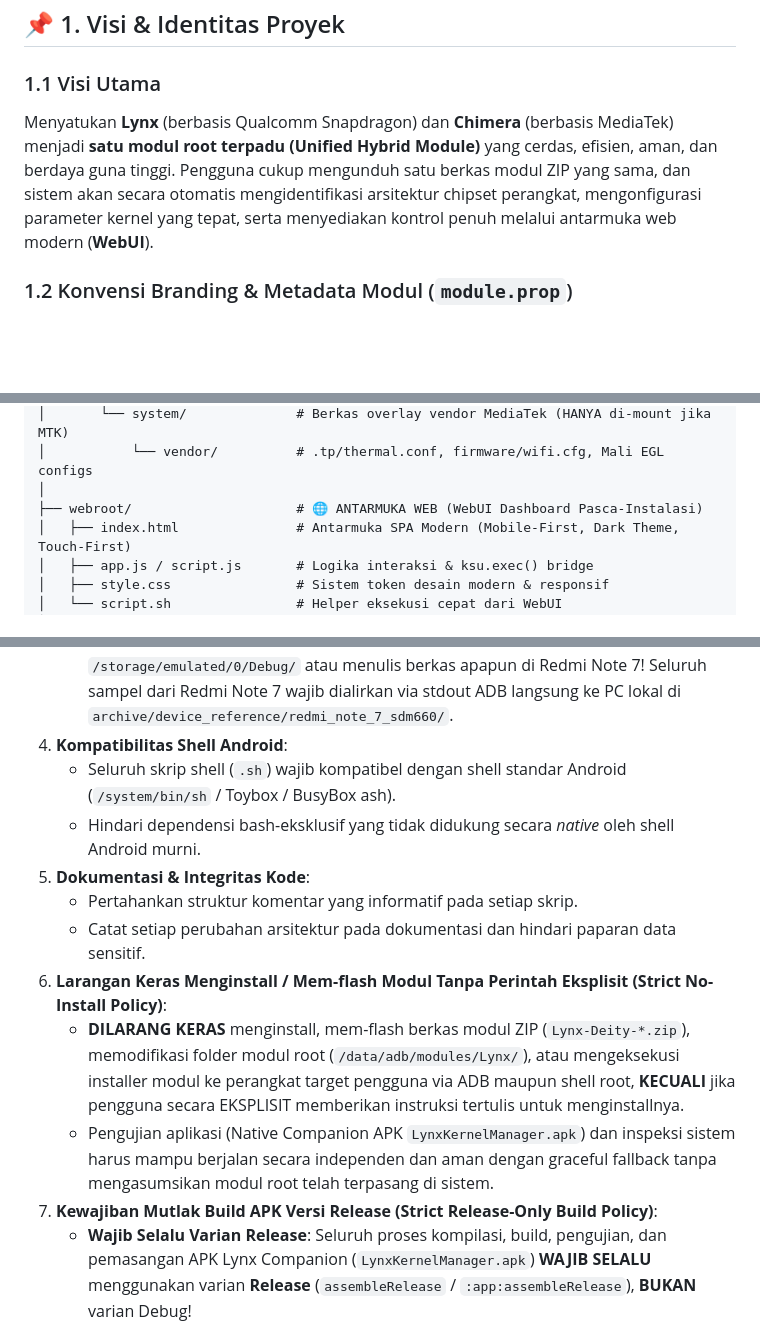
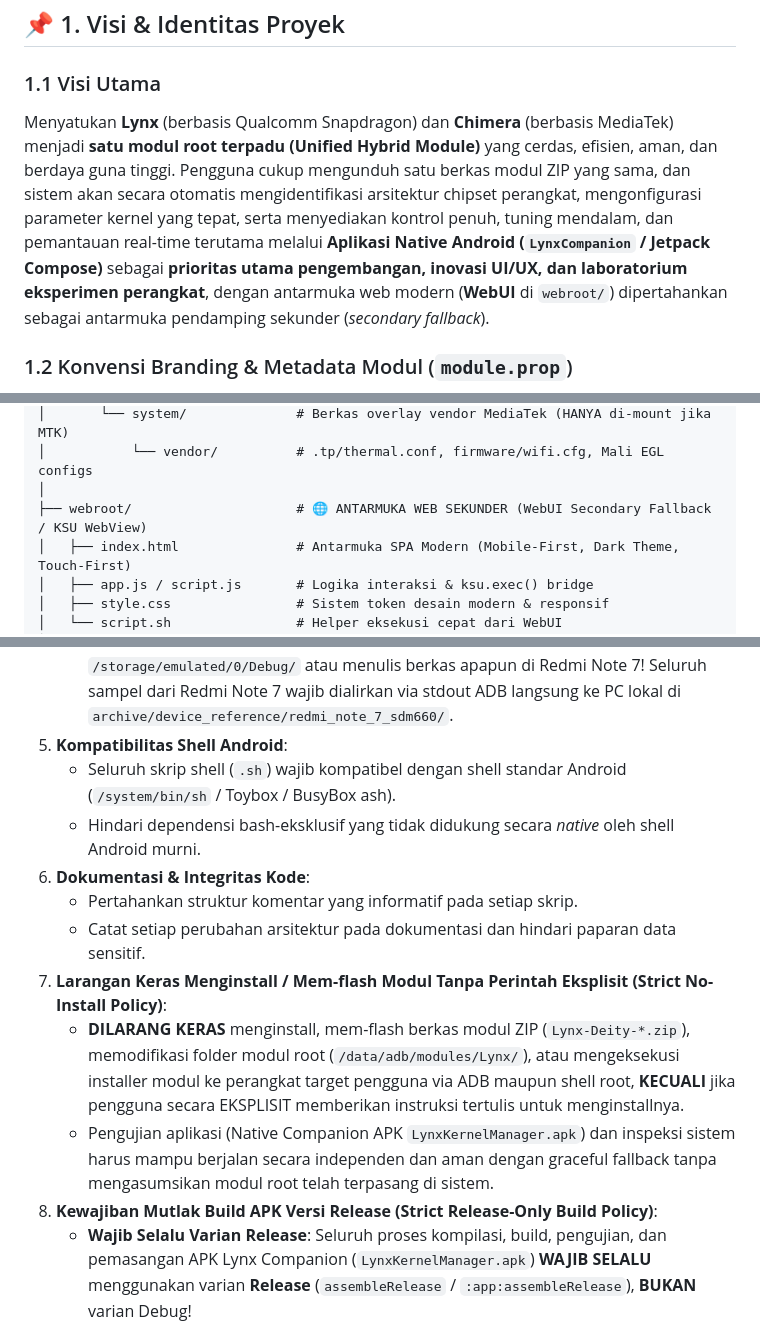
Before and after one commit to Zy0x/Lynx, a Markdown page: agents.md, 3 parts joined by grey strips. Rendered like a GitHub page; blank space fills up the shorter version.

```diff
--- a/agents.md
+++ b/agents.md
@@ -8,7 +8,7 @@
 ## 📌 1. Visi & Identitas Proyek
 
 ### 1.1 Visi Utama
-Menyatukan **Lynx** (berbasis Qualcomm Snapdragon) dan **Chimera** (berbasis MediaTek) menjadi **satu modul root terpadu (Unified Hybrid Module)** yang cerdas, efisien, aman, dan berdaya guna tinggi. Pengguna cukup mengunduh satu berkas modul ZIP yang sama, dan sistem akan secara otomatis mengidentifikasi arsitektur chipset perangkat, mengonfigurasi parameter kernel yang tepat, serta menyediakan kontrol penuh melalui antarmuka web modern (**WebUI**).
+Menyatukan **Lynx** (berbasis Qualcomm Snapdragon) dan **Chimera** (berbasis MediaTek) menjadi **satu modul root terpadu (Unified Hybrid Module)** yang cerdas, efisien, aman, dan berdaya guna tinggi. Pengguna cukup mengunduh satu berkas modul ZIP yang sama, dan sistem akan secara otomatis mengidentifikasi arsitektur chipset perangkat, mengonfigurasi parameter kernel yang tepat, serta menyediakan kontrol penuh, tuning mendalam, dan pemantauan real-time terutama melalui **Aplikasi Native Android (`LynxCompanion` / Jetpack Compose)** sebagai **prioritas utama pengembangan, inovasi UI/UX, dan laboratorium eksperimen perangkat**, dengan antarmuka web modern (**WebUI** di `webroot/`) dipertahankan sebagai antarmuka pendamping sekunder (*secondary fallback*).
 
 ### 1.2 Konvensi Branding & Metadata Modul (`module.prop`)
 Untuk menjaga kompatibilitas ekosistem OTA update, riwayat modul, dan transparansi informasi pengguna:
@@ -72,7 +72,7 @@ Lynx/
 │       └── system/              # Berkas overlay vendor MediaTek (HANYA di-mount jika MTK)
 │           └── vendor/          # .tp/thermal.conf, firmware/wifi.cfg, Mali EGL configs
 │
-├── webroot/                     # 🌐 ANTARMUKA WEB (WebUI Dashboard Pasca-Instalasi)
+├── webroot/                     # 🌐 ANTARMUKA WEB SEKUNDER (WebUI Secondary Fallback / KSU WebView)
 │   ├── index.html               # Antarmuka SPA Modern (Mobile-First, Dark Theme, Touch-First)
 │   ├── app.js / script.js       # Logika interaksi & ksu.exec() bridge
 │   ├── style.css                # Sistem token desain modern & responsif
@@ -334,16 +353,16 @@ Setiap AI Agent yang bekerja pada repositori ini **WAJIB** mematuhi pedoman oper
    - Sebelum mengeksekusi penulisan atau penyimpanan berkas pada **Infinix X698**, selalu pastikan folder telah dibuat:
      `mkdir -p /storage/emulated/0/Debug 2>/dev/null`
    - ⚠️ **Pengecualian Mutlak untuk Redmi Note 7 (`lavender`)**: Dilarang membuat folder `/storage/emulated/0/Debug/` atau menulis berkas apapun di Redmi Note 7! Seluruh sampel dari Redmi Note 7 wajib dialirkan via stdout ADB langsung ke PC lokal di `archive/device_reference/redmi_note_7_sdm660/`.
-4. **Kompatibilitas Shell Android**:
+5. **Kompatibilitas Shell Android**:
    - Seluruh skrip shell (`.sh`) wajib kompatibel dengan shell standar Android (`/system/bin/sh` / Toybox / BusyBox ash).
    - Hindari dependensi bash-eksklusif yang tidak didukung secara *native* oleh shell Android murni.
-5. **Dokumentasi & Integritas Kode**:
+6. **Dokumentasi & Integritas Kode**:
    - Pertahankan struktur komentar yang informatif pada setiap skrip.
    - Catat setiap perubahan arsitektur pada dokumentasi dan hindari paparan data sensitif.
-6. **Larangan Keras Menginstall / Mem-flash Modul Tanpa Perintah Eksplisit (Strict No-Install Policy)**:
+7. **Larangan Keras Menginstall / Mem-flash Modul Tanpa Perintah Eksplisit (Strict No-Install Policy)**:
    - **DILARANG KERAS** menginstall, mem-flash berkas modul ZIP (`Lynx-Deity-*.zip`), memodifikasi folder modul root (`/data/adb/modules/Lynx/`), atau mengeksekusi installer modul ke perangkat target pengguna via ADB maupun shell root, **KECUALI** jika pengguna secara EKSPLISIT memberikan instruksi tertulis untuk menginstallnya.
    - Pengujian aplikasi (Native Companion APK `LynxKernelManager.apk`) dan inspeksi sistem harus mampu berjalan secara independen dan aman dengan graceful fallback tanpa mengasumsikan modul root telah terpasang di sistem.
-7. **Kewajiban Mutlak Build APK Versi Release (Strict Release-Only Build Policy)**:
+8. **Kewajiban Mutlak Build APK Versi Release (Strict Release-Only Build Policy)**:
    - **Wajib Selalu Varian Release**: Seluruh proses kompilasi, build, pengujian, dan pemasangan APK Lynx Companion (`LynxKernelManager.apk`) **WAJIB SELALU** menggunakan varian **Release** (`assembleRelease` / `:app:assembleRelease`), **BUKAN** varian Debug!
    - **Alasan Teknis & Kinerja**: Varian Release mengaktifkan optimasi penuh R8, ProGuard shrinking, dead-code elimination, dan resource minification (menghasilkan ukuran APK ramping ~2.8 MB dibanding ~19.5 MB pada Debug, 7x lebih hemat memori). Ini memastikan setiap pengujian mencerminkan stabilitas dan performa produksi nyata serta mencegah bug/crash tersembunyi akibat minifikasi R8.
    - **Larangan Keras Varian Debug**: Dilarang keras mengompilasi atau memasang varian Debug (`assembleDebug`), **KECUALI** jika pengguna secara EKSPLISIT menginstruksikan varian debug atau kondisi troubleshooting darurat yang sangat memerlukan debug symbols.
```
Also changed, not shown: other parts of agents.md (+48 -29 lines).
